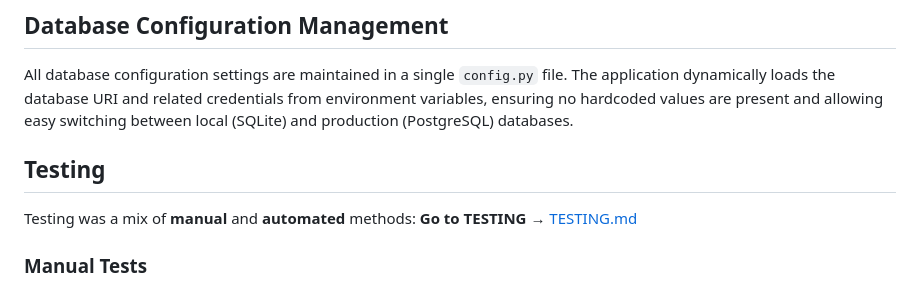
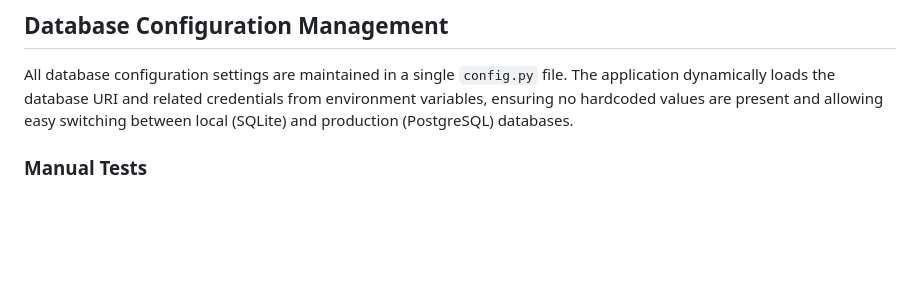
Before and after one commit to mr-aust1n/milestone-project-three, a Markdown page: README.md, the part around the change printed below. Drawn GitHub-style; blank space fills up the shorter version.

```diff
--- a/README.md
+++ b/README.md
@@ -272,10 +270,6 @@ The database was structured to allow for future expansion, including:
 All database configuration settings are maintained in a single `config.py` file. The application dynamically loads the database URI and related credentials from environment variables, ensuring no hardcoded values are present and allowing easy switching between local (SQLite) and production (PostgreSQL) databases.
 
 
-## Testing
-
-Testing was a mix of **manual** and **automated** methods:
-**Go to TESTING →** [TESTING.md](TESTING.md)
 
 ### Manual Tests
 - Form validation for all inputs (ticket submission, login, etc.)
```
Also changed, not shown: other parts of README.md (+22 -12 lines), TESTING.md (+26 -7 lines), static/images/deleted.png (added), static/images/environment.png (added), static/images/read.png (added), static/images/sure.png (added), static/images/updated.png (added), 3 other files.
